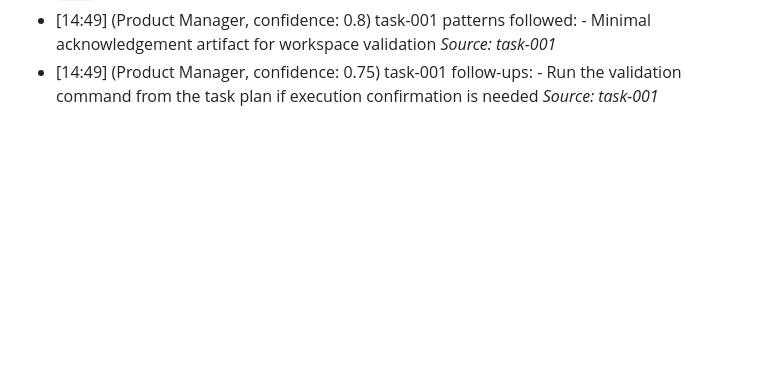
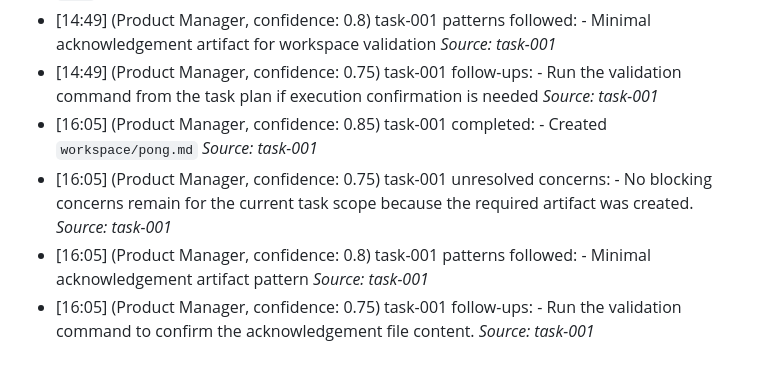
Before and after one commit to BerndAdamczyk/Agent-Maestro, a Markdown page: memory/daily/2026-04-06.md, the part around the change. Rendered like a GitHub page; blank space fills up the shorter version.

Commit message:
mem: task-001 complete

```diff
--- a/memory/daily/2026-04-06.md
+++ b/memory/daily/2026-04-06.md
@@ -32,3 +32,7 @@
 - [14:49] (Product Manager, confidence: 0.75) task-001 unresolved concerns: - The task acceptance criteria only require file existence, so downstream validators may still want explicit confirmation that `workspace/pong.md` contains the expected acknowledgement text `pong`. _Source: task-001_
 - [14:49] (Product Manager, confidence: 0.8) task-001 patterns followed: - Minimal acknowledgement artifact for workspace validation _Source: task-001_
 - [14:49] (Product Manager, confidence: 0.75) task-001 follow-ups: - Run the validation command from the task plan if execution confirmation is needed _Source: task-001_
+- [16:05] (Product Manager, confidence: 0.85) task-001 completed: - Created `workspace/pong.md` _Source: task-001_
+- [16:05] (Product Manager, confidence: 0.75) task-001 unresolved concerns: - No blocking concerns remain for the current task scope because the required artifact was created. _Source: task-001_
+- [16:05] (Product Manager, confidence: 0.8) task-001 patterns followed: - Minimal acknowledgement artifact pattern _Source: task-001_
+- [16:05] (Product Manager, confidence: 0.75) task-001 follow-ups: - Run the validation command to confirm the acknowledgement file content. _Source: task-001_
```
